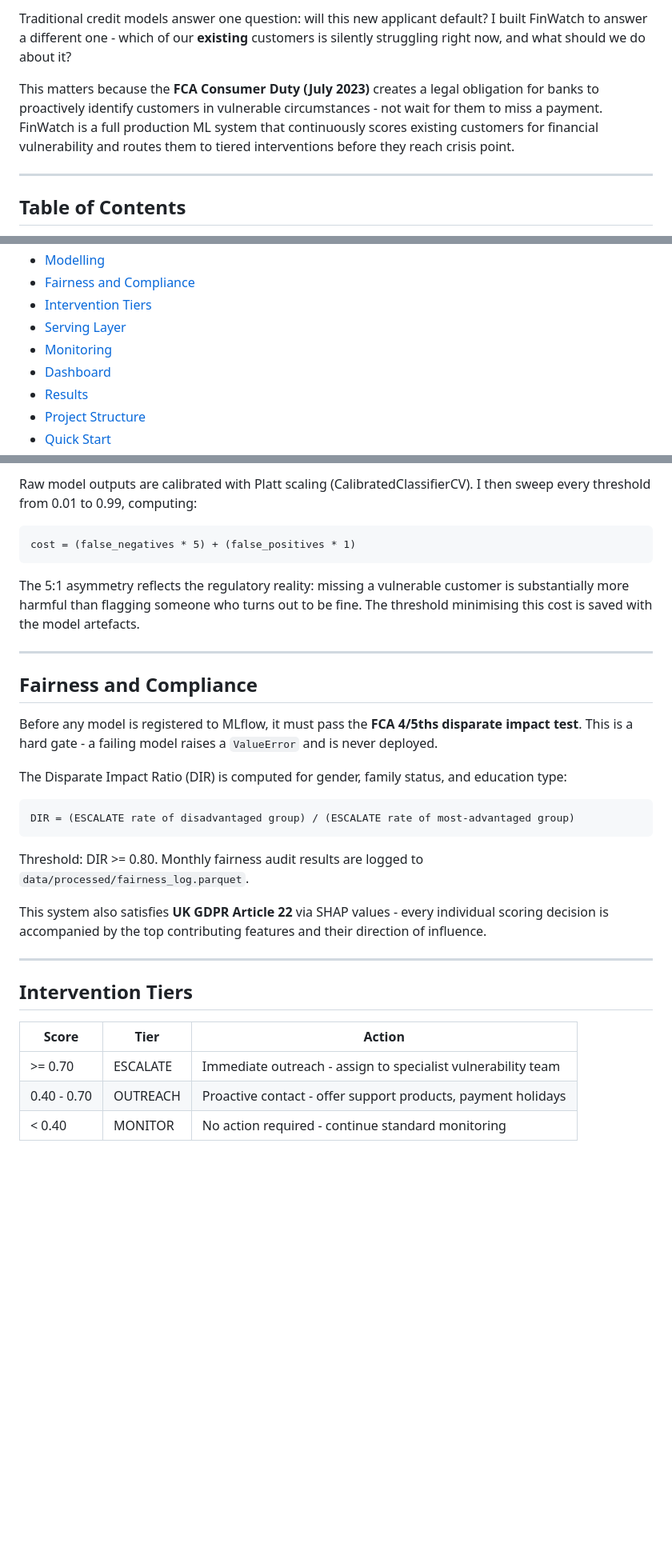
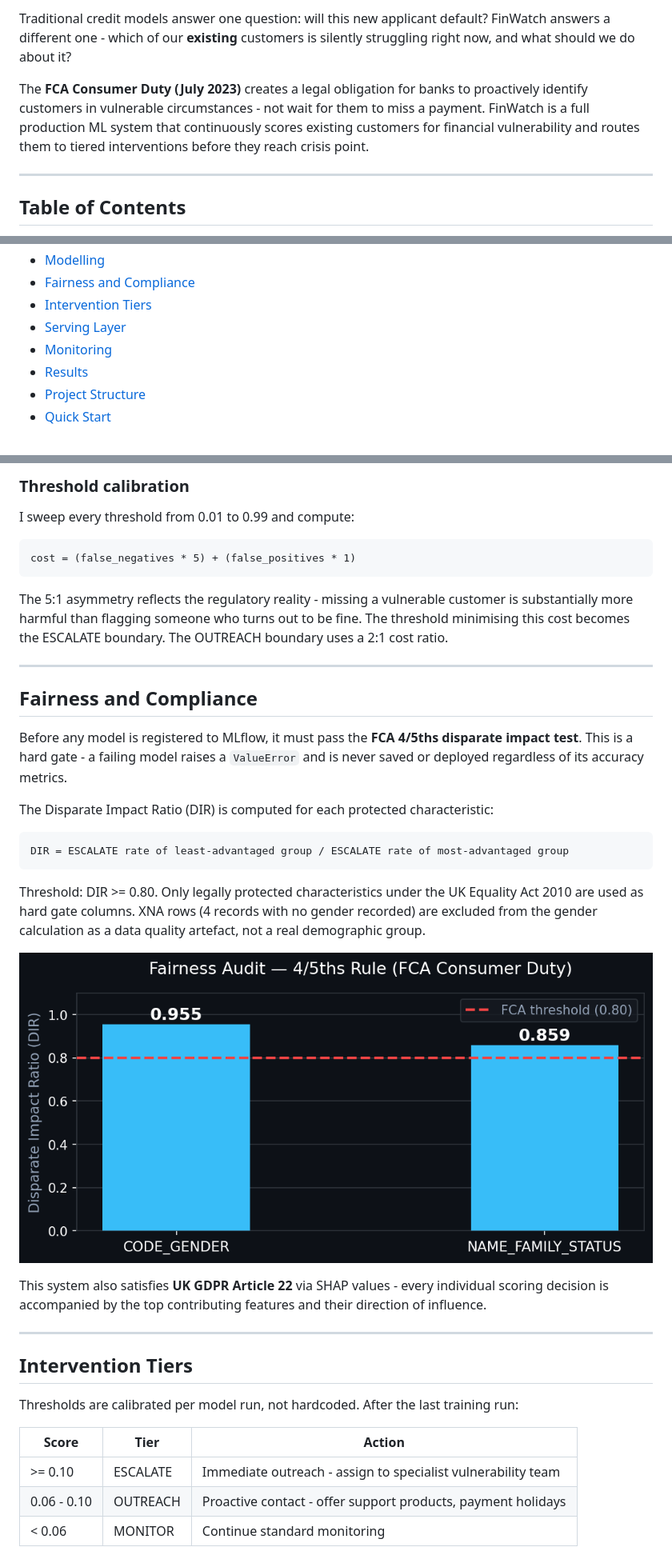
Before and after one commit to ouyale/Finwatch, a Markdown page: README.md, 3 parts joined by grey strips. Shown: that part at 80% size. GitHub-like rendering; pictures changed too: assets/fairness_audit.png (added); blank space fills up the shorter version.

````diff
--- a/README.md
+++ b/README.md
@@ -9,7 +10,7 @@
 
-Traditional credit models answer one question: will this new applicant default? I built FinWatch to answer a different one - which of our **existing** customers is silently struggling right now, and what should we do about it?
+Traditional credit models answer one question: will this new applicant default? FinWatch answers a different one - which of our **existing** customers is silently struggling right now, and what should we do about it?
 
-This matters because the **FCA Consumer Duty (July 2023)** creates a legal obligation for banks to proactively identify customers in vulnerable circumstances - not wait for them to miss a payment. FinWatch is a full production ML system that continuously scores existing customers for financial vulnerability and routes them to tiered interventions before they reach crisis point.
+The **FCA Consumer Duty (July 2023)** creates a legal obligation for banks to proactively identify customers in vulnerable circumstances - not wait for them to miss a payment. FinWatch is a full production ML system that continuously scores existing customers for financial vulnerability and routes them to tiered interventions before they reach crisis point.
 
 ---
 
@@ -26,7 +27,6 @@ This matters because the **FCA Consumer Duty (July 2023)** creates a legal oblig
 - [Intervention Tiers](#intervention-tiers)
 - [Serving Layer](#serving-layer)
 - [Monitoring](#monitoring)
-- [Dashboard](#dashboard)
 - [Results](#results)
 - [Project Structure](#project-structure)
 - [Quick Start](#quick-start)
@@ -181,25 +177,29 @@ All three candidates are compared on PR-AUC on the validation set. I chose PR-AU
 
-Raw model outputs are calibrated with Platt scaling (CalibratedClassifierCV). I then sweep every threshold from 0.01 to 0.99, computing:
+### Threshold calibration
+
+I sweep every threshold from 0.01 to 0.99 and compute:
 
 ```
 cost = (false_negatives * 5) + (false_positives * 1)
 ```
 
-The 5:1 asymmetry reflects the regulatory reality: missing a vulnerable customer is substantially more harmful than flagging someone who turns out to be fine. The threshold minimising this cost is saved with the model artefacts.
+The 5:1 asymmetry reflects the regulatory reality - missing a vulnerable customer is substantially more harmful than flagging someone who turns out to be fine. The threshold minimising this cost becomes the ESCALATE boundary. The OUTREACH boundary uses a 2:1 cost ratio.
 
 ---
 
 ## Fairness and Compliance
 
-Before any model is registered to MLflow, it must pass the **FCA 4/5ths disparate impact test**. This is a hard gate - a failing model raises a `ValueError` and is never deployed.
+Before any model is registered to MLflow, it must pass the **FCA 4/5ths disparate impact test**. This is a hard gate - a failing model raises a `ValueError` and is never saved or deployed regardless of its accuracy metrics.
 
-The Disparate Impact Ratio (DIR) is computed for gender, family status, and education type:
+The Disparate Impact Ratio (DIR) is computed for each protected characteristic:
 
 ```
-DIR = (ESCALATE rate of disadvantaged group) / (ESCALATE rate of most-advantaged group)
+DIR = ESCALATE rate of least-advantaged group / ESCALATE rate of most-advantaged group
 ```
 
-Threshold: DIR >= 0.80. Monthly fairness audit results are logged to `data/processed/fairness_log.parquet`.
+Threshold: DIR >= 0.80. Only legally protected characteristics under the UK Equality Act 2010 are used as hard gate columns. XNA rows (4 records with no gender recorded) are excluded from the gender calculation as a data quality artefact, not a real demographic group.
+
+![Fairness Audit](assets/fairness_audit.png)
 
 This system also satisfies **UK GDPR Article 22** via SHAP values - every individual scoring decision is accompanied by the top contributing features and their direction of influence.
 
@@ -207,9 +207,11 @@ This system also satisfies **UK GDPR Article 22** via SHAP values - every indivi
 
 ## Intervention Tiers
 
+Thresholds are calibrated per model run, not hardcoded. After the last training run:
+
 | Score | Tier | Action |
 |-------|------|--------|
-| >= 0.70 | ESCALATE | Immediate outreach - assign to specialist vulnerability team |
-| 0.40 - 0.70 | OUTREACH | Proactive contact - offer support products, payment holidays |
-| < 0.40 | MONITOR | No action required - continue standard monitoring |
+| >= 0.10 | ESCALATE | Immediate outreach - assign to specialist vulnerability team |
+| 0.06 - 0.10 | OUTREACH | Proactive contact - offer support products, payment holidays |
+| < 0.06 | MONITOR | Continue standard monitoring |
 
````
Also changed, not shown: other parts of README.md (+94 -97 lines), assets/model_comparison.png (added), assets/tier_distribution.png (added).
